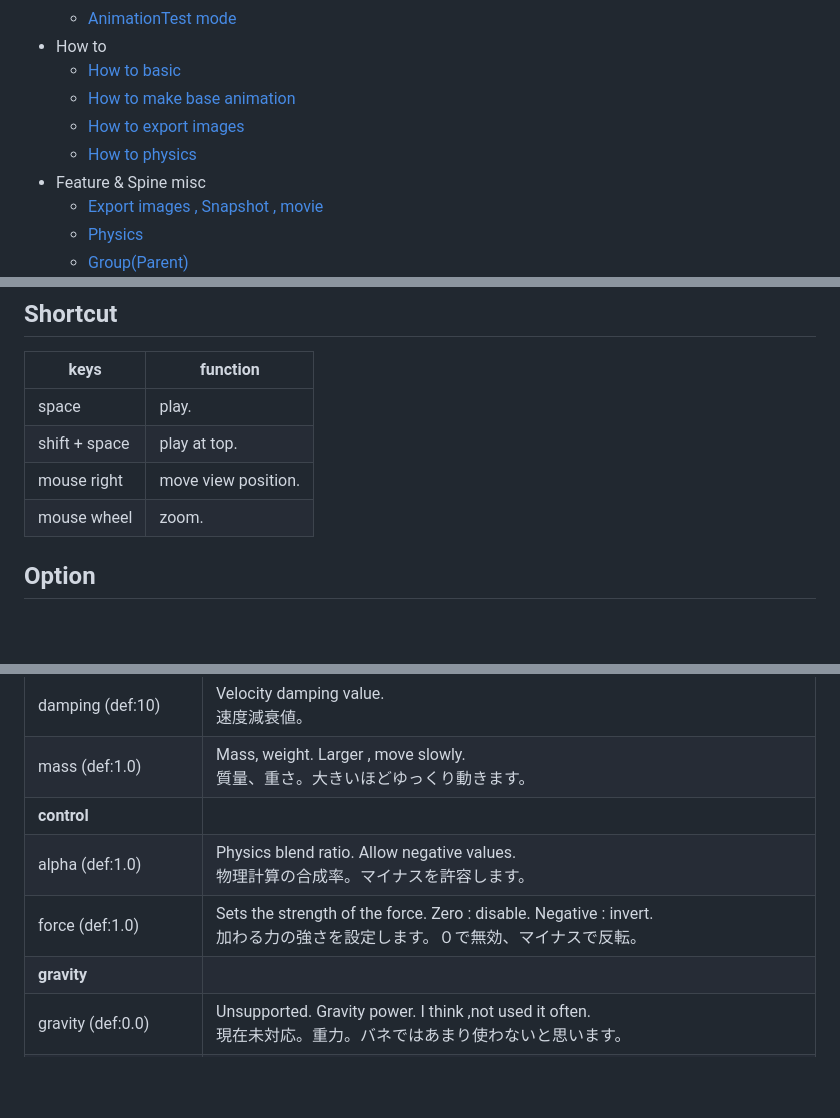
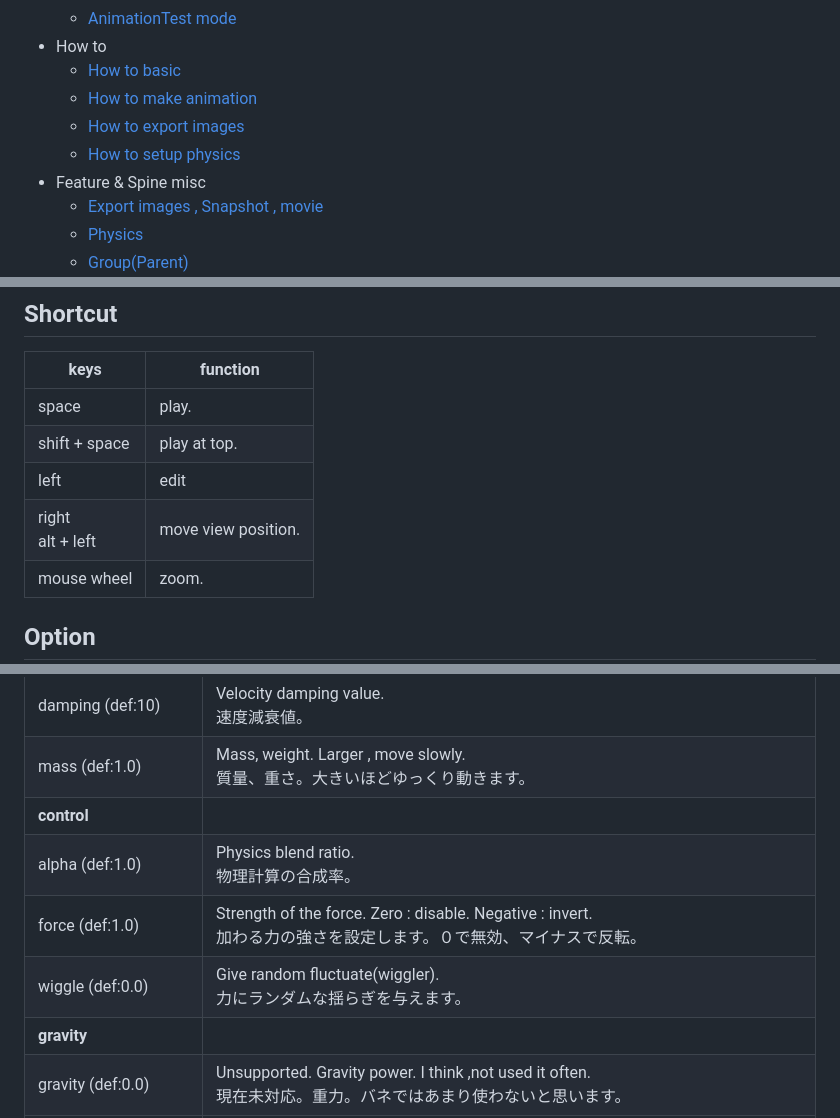
Before and after one commit to Ko-Ta2142/SpineAnimationrigPage, a Markdown page: readme/readme.md, 3 parts joined by grey strips. GitHub-like rendering; blank space fills up the shorter version.

```diff
--- a/readme/readme.md
+++ b/readme/readme.md
@@ -52,9 +52,9 @@ Please access the following :)<br>
     * [AnimationTest mode](#animationtest)
 * How to
     * [How to basic](#howto_basic)
-    * [How to make base animation](#howto_base)
+    * [How to make animation](#howto_base)
     * [How to export images](#howto_export)
-    * [How to physics](#howto_physics)
+    * [How to setup physics](#howto_physics)
 * Feature & Spine misc
     * [Export images , Snapshot , movie](#exportimages)
     * [Physics](#physics)
@@ -180,7 +180,8 @@ Display a preview of the current state.<br>
 |---|---|
 |space|play.|
 |shift + space|play at top.|
-|mouse right|move view position.|
+|left|edit|
+|right<br>alt + left|move view position.|
 |mouse wheel|zoom.|
 
 ## Option
@@ -605,8 +600,9 @@ The physics calculation frame rate is fixed at 100 fps (dt=0.01).<br>
 |damping (def:10)|Velocity damping value.<br>速度減衰値。|
 |mass (def:1.0)|Mass, weight. Larger , move slowly.<br>質量、重さ。大きいほどゆっくり動きます。|
 |**control**||
-|alpha (def:1.0)|Physics blend ratio. Allow negative values.<br>物理計算の合成率。マイナスを許容します。|
-|force (def:1.0)|Sets the strength of the force. Zero : disable. Negative : invert.<br>加わる力の強さを設定します。０で無効、マイナスで反転。|
+|alpha (def:1.0)|Physics blend ratio.<br>物理計算の合成率。|
+|force (def:1.0)|Strength of the force. Zero : disable. Negative : invert.<br>加わる力の強さを設定します。０で無効、マイナスで反転。|
+|wiggle (def:0.0)|Give random fluctuate(wiggler).<br>力にランダムな揺らぎを与えます。|
 |**gravity**||
 |gravity (def:0.0)|Unsupported. Gravity power. I think ,not used it often.<br>現在未対応。重力。バネではあまり使わないと思います。|
 |gravityvector (def:0,-1,0)|Unsupported. Gravity direction.<br>現在未対応。重力方向。<br>example : aaa.gravityvector=0,-1,0|
```
Also changed, not shown: other parts of readme/readme.md (+13 -47 lines), images/sample_squid.png (added), releasenote/squid01.png (added), releasenote/unity_squid.gif (added), 2 other files.
